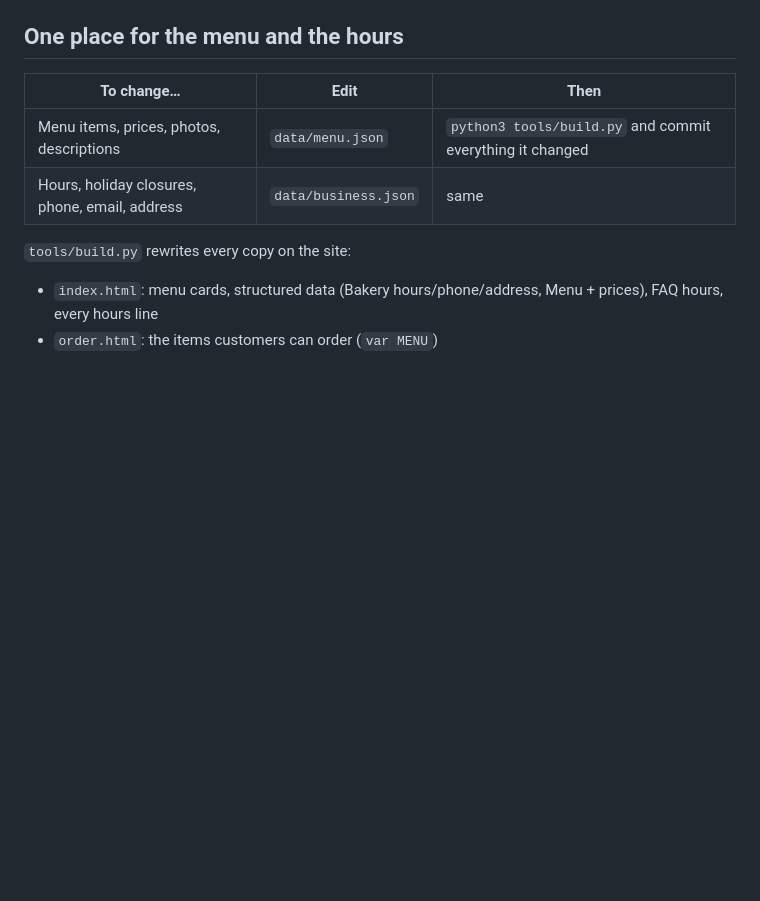
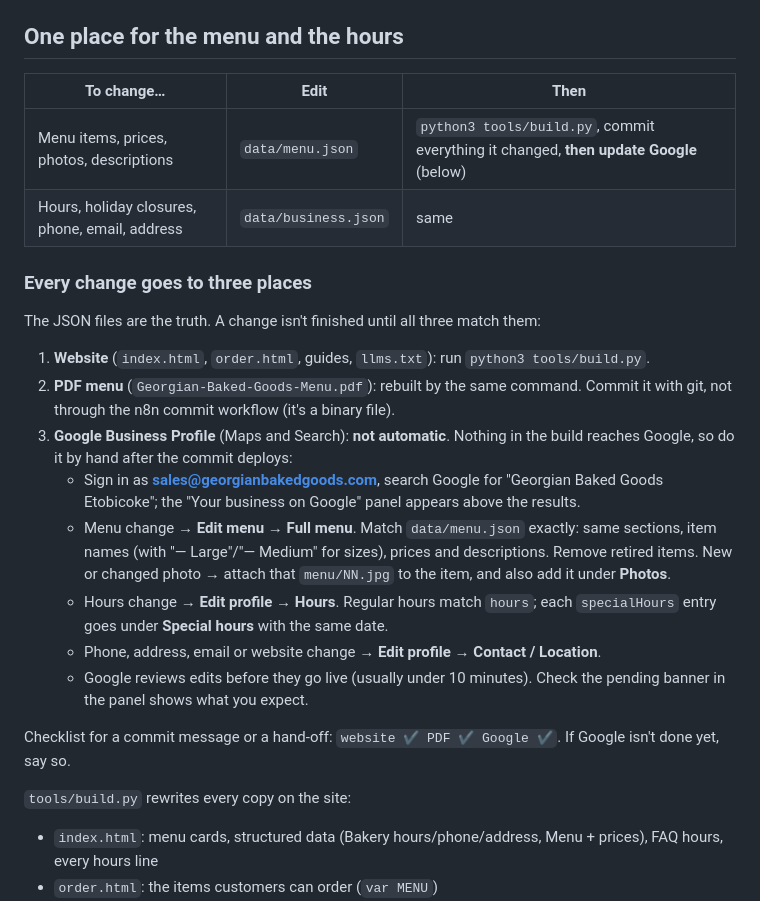
Before and after one commit to bgopka/georgian-baked-goods, a Markdown page: README.md, the part around the change. Rendered like a GitHub page; blank space fills up the shorter version.

Commit message:
docs: menu/hours changes must also be made on Google Business Profile
Adds a three-place checklist (website, PDF menu, Google) and the manual
steps for updating the Google Business Profile menu, photos and hours.

Co-Authored-By: Claude Opus 5.5 <noreply@anthropic.com>
Claude-Session: https://claude.ai/code/session_01P8hMEF5h1ApP8XViZESXBW

```diff
--- a/README.md
+++ b/README.md
@@ -7,8 +7,30 @@ Static site on Vercel (https://georgianbakedgoods.com); every push to `main` red
 
 | To change… | Edit | Then |
 |---|---|---|
-| Menu items, prices, photos, descriptions | `data/menu.json` | `python3 tools/build.py` and commit everything it changed |
+| Menu items, prices, photos, descriptions | `data/menu.json` | `python3 tools/build.py`, commit everything it changed, **then update Google** (below) |
 | Hours, holiday closures, phone, email, address | `data/business.json` | same |
+
+### Every change goes to three places
+
+The JSON files are the truth. A change isn't finished until all three match them:
+
+1. **Website** (`index.html`, `order.html`, guides, `llms.txt`): run `python3 tools/build.py`.
+2. **PDF menu** (`Georgian-Baked-Goods-Menu.pdf`): rebuilt by the same command. Commit it with git, not through the
+   n8n commit workflow (it's a binary file).
+3. **Google Business Profile** (Maps and Search): **not automatic**. Nothing in the build reaches Google, so do it by
+   hand after the commit deploys:
+   - Sign in as **sales@georgianbakedgoods.com**, search Google for "Georgian Baked Goods Etobicoke"; the
+     "Your business on Google" panel appears above the results.
+   - Menu change → **Edit menu → Full menu**. Match `data/menu.json` exactly: same sections, item names
+     (with "— Large"/"— Medium" for sizes), prices and descriptions. Remove retired items. New or changed photo →
+     attach that `menu/NN.jpg` to the item, and also add it under **Photos**.
+   - Hours change → **Edit profile → Hours**. Regular hours match `hours`; each `specialHours` entry goes under
+     **Special hours** with the same date.
+   - Phone, address, email or website change → **Edit profile → Contact / Location**.
+   - Google reviews edits before they go live (usually under 10 minutes). Check the pending banner in the
+     panel shows what you expect.
+
+Checklist for a commit message or a hand-off: `website ✔ PDF ✔ Google ✔`. If Google isn't done yet, say so.
 
 `tools/build.py` rewrites every copy on the site:
 
```
